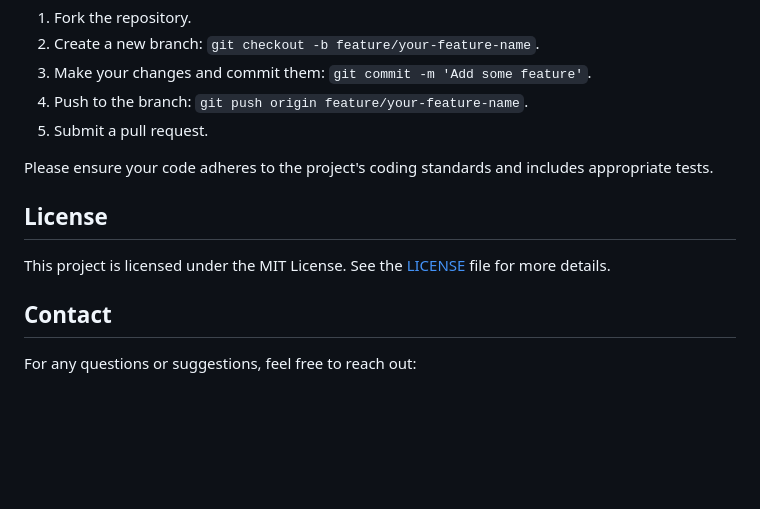
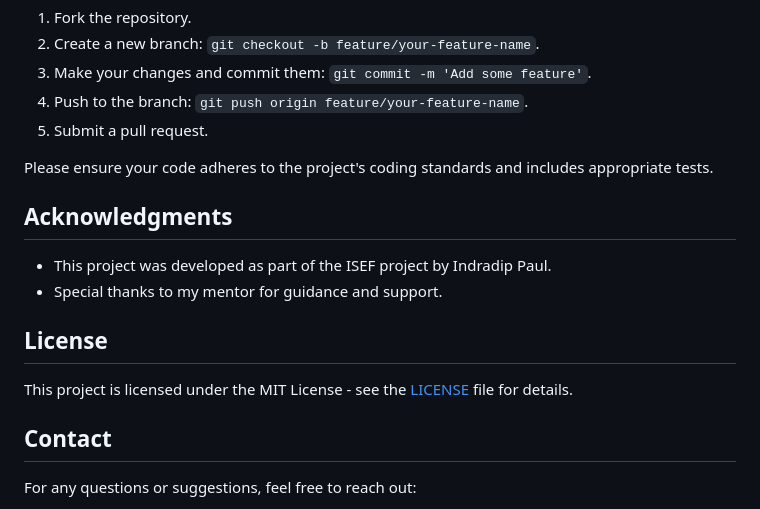
Before and after one commit to PaulStudios/UrbanFlow, a Markdown page: README.md, the part around the change. GitHub-like rendering; blank space fills up the shorter version.

Commit message:
Add Acknowledgements to README

```diff
--- a/README.md
+++ b/README.md
@@ -112,9 +112,14 @@ We welcome contributions to UrbanFlow! To contribute, please follow these steps:
 
 Please ensure your code adheres to the project's coding standards and includes appropriate tests.
 
+## Acknowledgments
+
+- This project was developed as part of the ISEF project by Indradip Paul.
+- Special thanks to my mentor for guidance and support.
+
 ## License
 
-This project is licensed under the MIT License. See the [LICENSE](LICENSE) file for more details.
+This project is licensed under the MIT License - see the [LICENSE](../LICENSE) file for details.
 
 ## Contact
 
```
